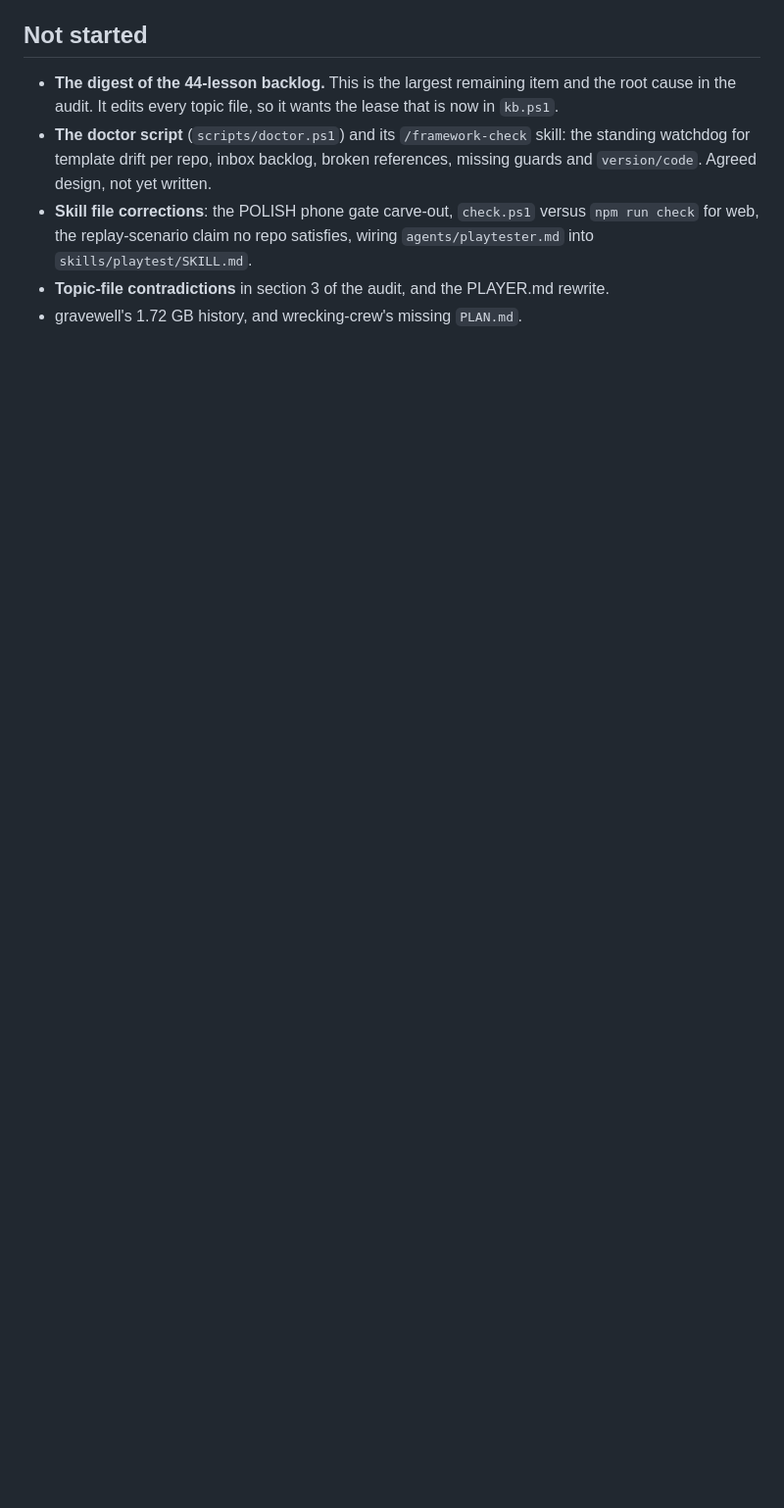
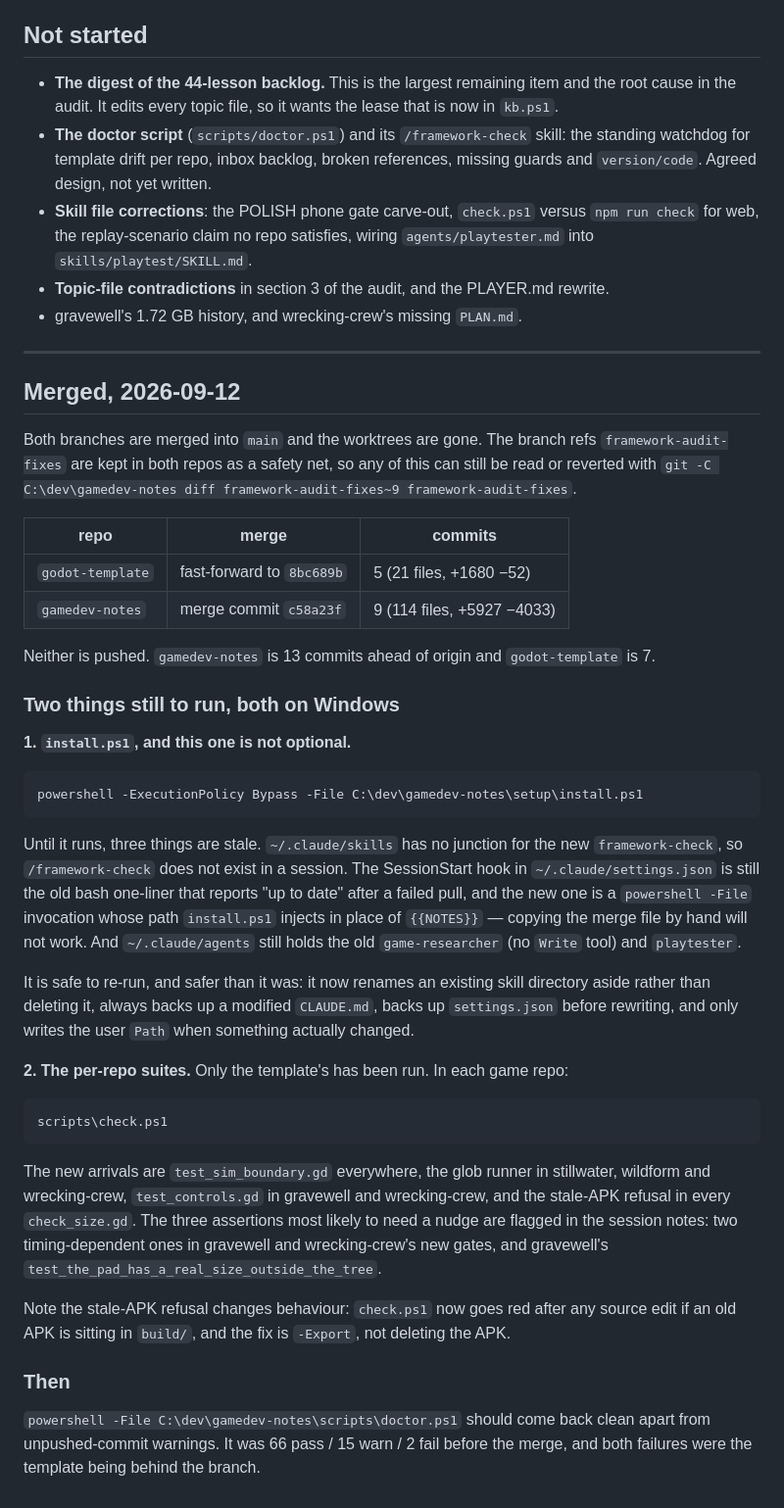
Before and after one commit to gideon6222/gamedev-notes, a Markdown page: AUDIT-PROGRESS.md, the part around the change. Shown at 98% size. Rendered like a GitHub page; blank space fills up the shorter version.

Commit message:
Merged: what landed, and the two things that must run on Windows

````diff
--- a/AUDIT-PROGRESS.md
+++ b/AUDIT-PROGRESS.md
@@ -104,3 +104,64 @@ longer precaches them.
   `agents/playtester.md` into `skills/playtest/SKILL.md`.
 - **Topic-file contradictions** in section 3 of the audit, and the PLAYER.md rewrite.
 - gravewell's 1.72 GB history, and wrecking-crew's missing `PLAN.md`.
+
+---
+
+## Merged, 2026-09-12
+
+Both branches are merged into `main` and the worktrees are gone. The branch refs
+`framework-audit-fixes` are kept in both repos as a safety net, so any of this can
+still be read or reverted with
+`git -C C:\dev\gamedev-notes diff framework-audit-fixes~9 framework-audit-fixes`.
+
+| repo | merge | commits |
+|---|---|---|
+| `godot-template` | fast-forward to `8bc689b` | 5 (21 files, +1680 −52) |
+| `gamedev-notes` | merge commit `c58a23f` | 9 (114 files, +5927 −4033) |
+
+Neither is pushed. `gamedev-notes` is 13 commits ahead of origin and
+`godot-template` is 7.
+
+### Two things still to run, both on Windows
+
+**1. `install.ps1`, and this one is not optional.**
+
+```
+powershell -ExecutionPolicy Bypass -File C:\dev\gamedev-notes\setup\install.ps1
+```
+
+Until it runs, three things are stale. `~/.claude/skills` has no junction for the
+new `framework-check`, so `/framework-check` does not exist in a session. The
+SessionStart hook in `~/.claude/settings.json` is still the old bash one-liner
+that reports "up to date" after a failed pull, and the new one is a
+`powershell -File` invocation whose path `install.ps1` injects in place of
+`{{NOTES}}` — copying the merge file by hand will not work. And `~/.claude/agents`
+still holds the old `game-researcher` (no `Write` tool) and `playtester`.
+
+It is safe to re-run, and safer than it was: it now renames an existing skill
+directory aside rather than deleting it, always backs up a modified `CLAUDE.md`,
+backs up `settings.json` before rewriting, and only writes the user `Path` when
+something actually changed.
+
+**2. The per-repo suites.** Only the template's has been run. In each game repo:
+
+```
+scripts\check.ps1
+```
+
+The new arrivals are `test_sim_boundary.gd` everywhere, the glob runner in
+stillwater, wildform and wrecking-crew, `test_controls.gd` in gravewell and
+wrecking-crew, and the stale-APK refusal in every `check_size.gd`. The three
+assertions most likely to need a nudge are flagged in the session notes: two
+timing-dependent ones in gravewell and wrecking-crew's new gates, and gravewell's
+`test_the_pad_has_a_real_size_outside_the_tree`.
+
+Note the stale-APK refusal changes behaviour: `check.ps1` now goes red after any
+source edit if an old APK is sitting in `build/`, and the fix is `-Export`, not
+deleting the APK.
+
+### Then
+
+`powershell -File C:\dev\gamedev-notes\scripts\doctor.ps1` should come back clean
+apart from unpushed-commit warnings. It was 66 pass / 15 warn / 2 fail before the
+merge, and both failures were the template being behind the branch.
````
